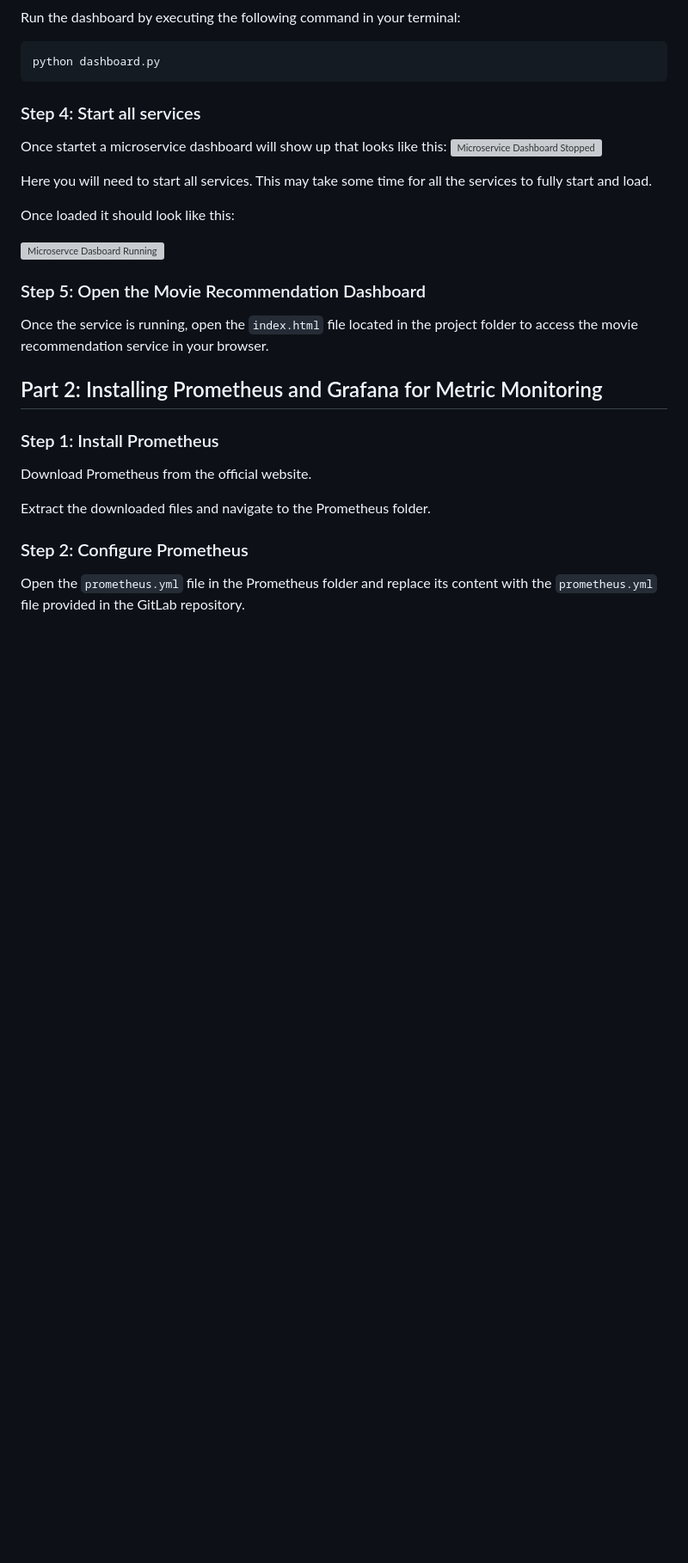
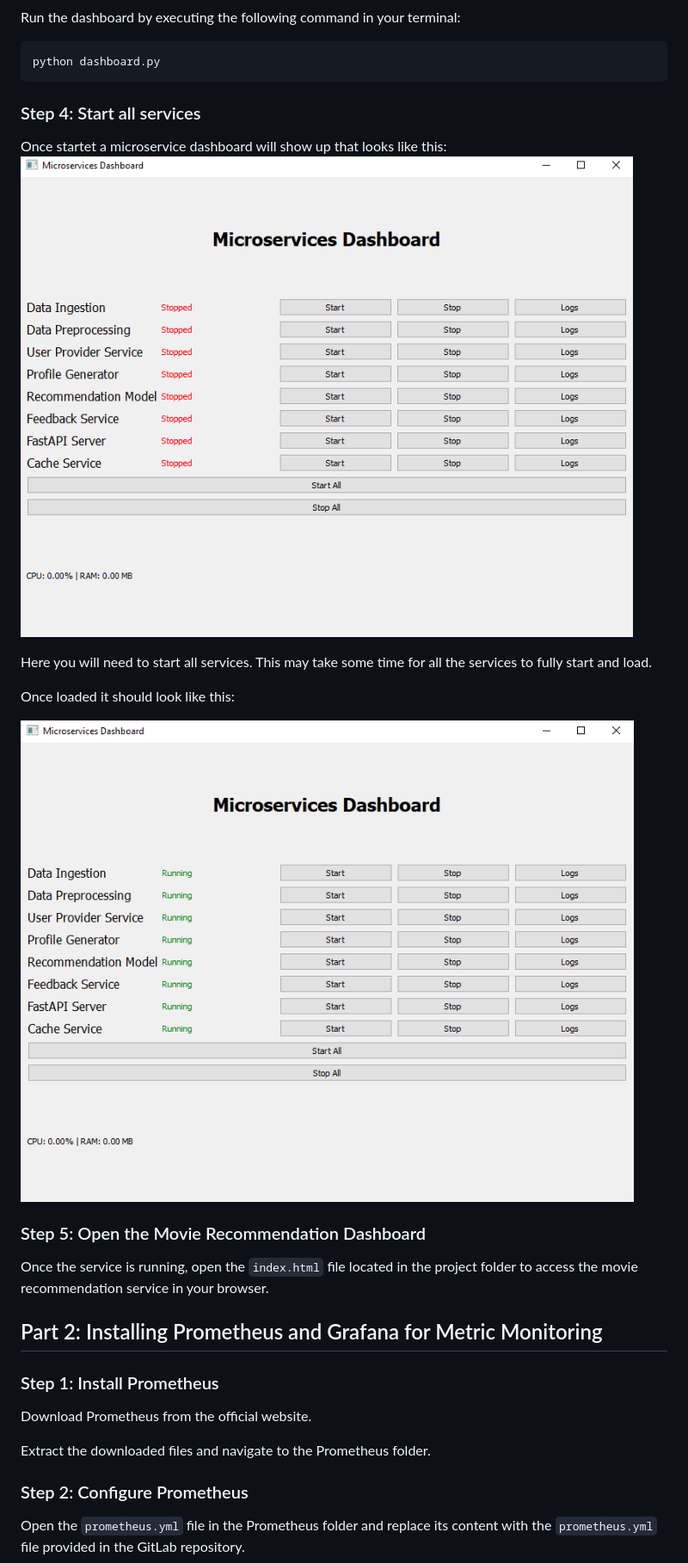
Before and after one commit to ashleshp/MovieFlix_recommendation_system, a Markdown page: README.md, the part around one of its changes. Shown at 86% size. GitHub-like rendering; blank space fills up the shorter version; grey boxes are pictures that could not be loaded.

Commit message:
Fix README image paths

```diff
--- a/README.md
+++ b/README.md
@@ -31,14 +31,14 @@ python dashboard.py
 ### Step 4: Start all services
 
 Once startet a microservice dashboard will show up that looks like this:
-![Microservice Dashboard Stopped](Project/images/microservice_dashboard_stopped.PNG)
+![Microservice Dashboard Stopped](images/microservice_dashboard_stopped.PNG)
 
 Here you will need to start all services.
 This may take some time for all the services to fully start and load.
 
 Once loaded it should look like this:
 
-![Microservce Dasboard Running](Project/images/microservice_dashboard_running.PNG)
+![Microservce Dasboard Running](images/microservice_dashboard_running.PNG)
 
 ### Step 5: Open the Movie Recommendation Dashboard
 Once the service is running, open the `index.html` file located in the project folder to access the movie recommendation service in your browser.
```
Also changed, not shown: other parts of README.md (+1 -1 lines).
